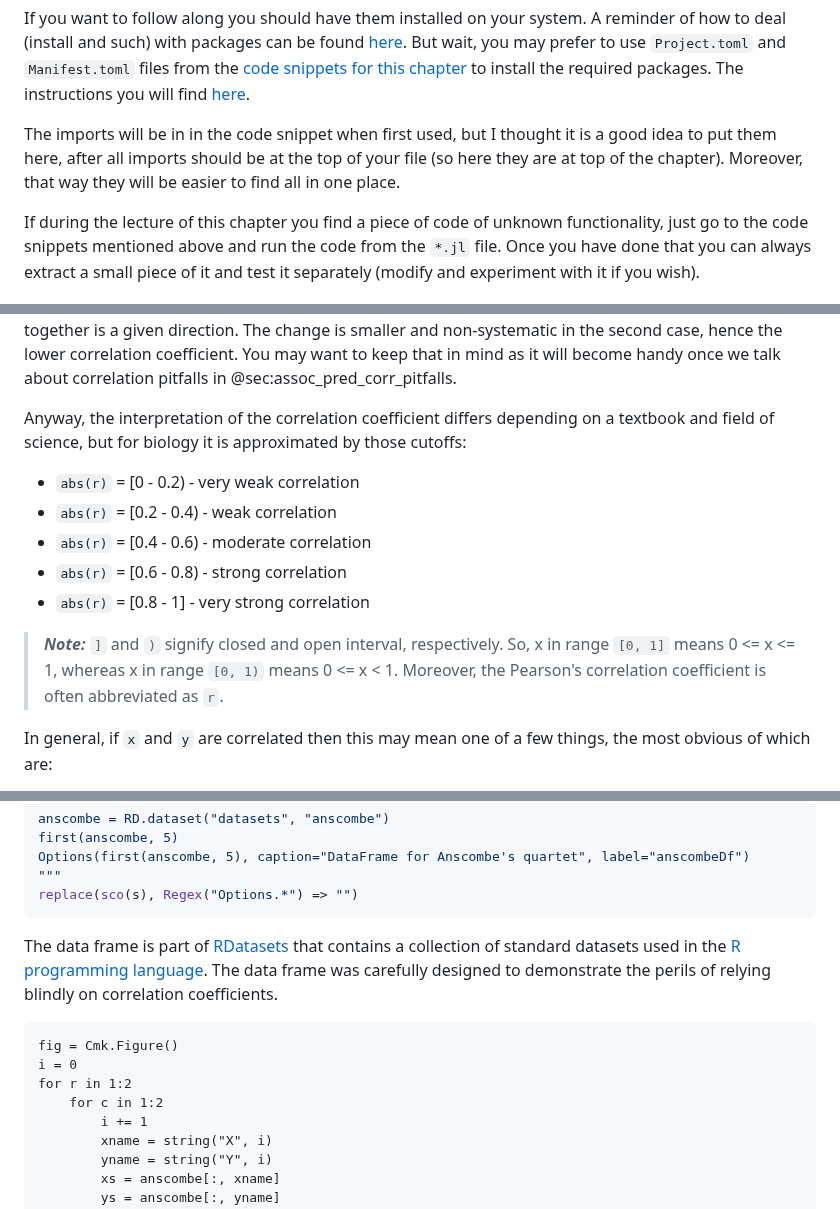
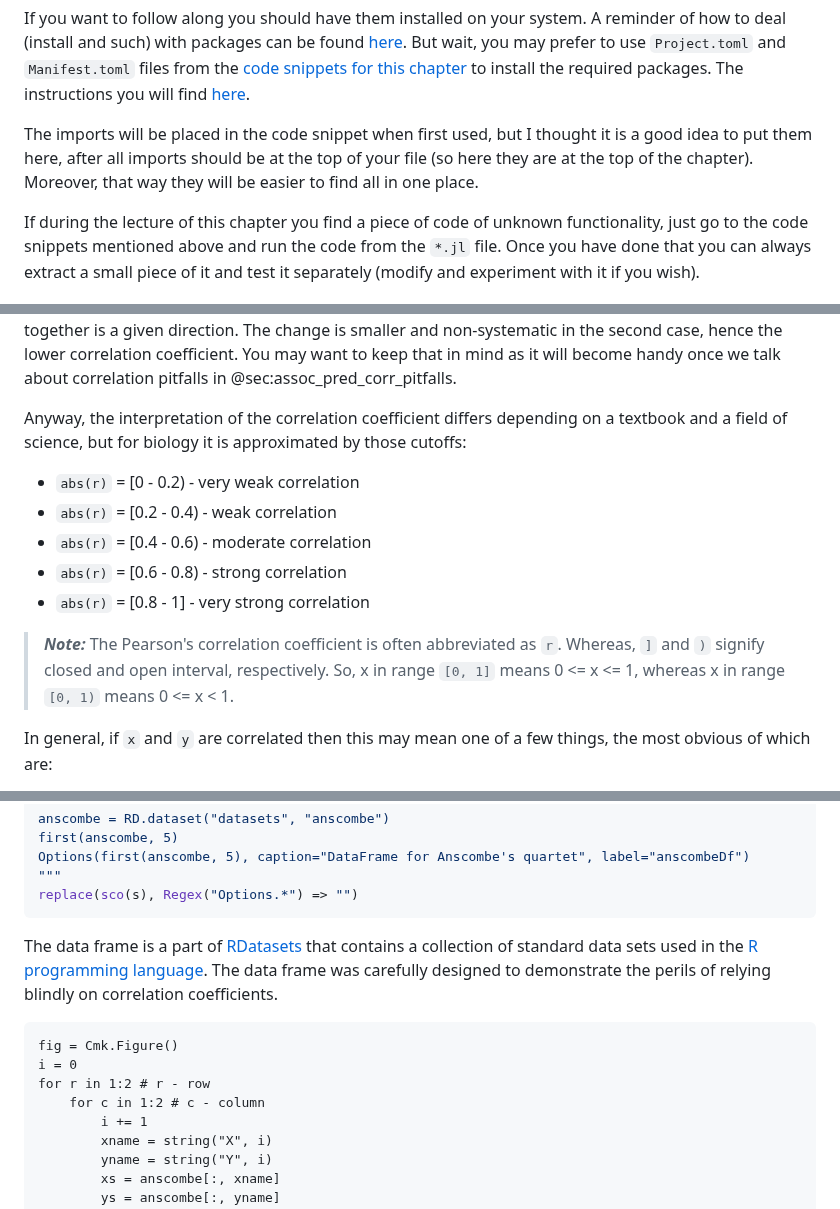
Before and after one commit to b-lukaszuk/RJ_BS_eng, a Markdown page: contents/association_and_prediction.md, 3 parts joined by grey strips. Drawn GitHub-style.

````diff
--- a/contents/association_and_prediction.md
+++ b/contents/association_and_prediction.md
@@ -30,10 +30,10 @@ chapter](https://github.com/b-lukaszuk/RJ_BS_eng/tree/main/code_snippets/ch07)
 to install the required packages. The instructions you will find
 [here](https://pkgdocs.julialang.org/v1/environments/).
 
-The imports will be in in the code snippet when first used, but I thought it is
-a good idea to put them here, after all imports should be at the top of your
-file (so here they are at top of the chapter). Moreover, that way they will be
-easier to find all in one place.
+The imports will be placed in the code snippet when first used, but I thought it
+is a good idea to put them here, after all imports should be at the top of your
+file (so here they are at the top of the chapter). Moreover, that way they will
+be easier to find all in one place.
 
 If during the lecture of this chapter you find a piece of code of unknown
 functionality, just go to the code snippets mentioned above and run the code
@@ -285,7 +286,7 @@ may want to keep that in mind as it will become handy once we talk about
 correlation pitfalls in @sec:assoc_pred_corr_pitfalls.
 
 Anyway, the interpretation of the correlation coefficient differs depending on a
-textbook and field of science, but for biology it is approximated by those
+textbook and a field of science, but for biology it is approximated by those
 cutoffs:
 
 - `abs(r)` = [0 - 0.2) - very weak correlation
@@ -294,10 +295,10 @@ cutoffs:
 - `abs(r)` = [0.6 - 0.8) - strong correlation
 - `abs(r)` = [0.8 - 1] - very strong correlation
 
-> **_Note:_** `]` and `)` signify closed and open interval, respectively.
-> So, x in range `[0, 1]` means 0 <= x <= 1, whereas x in range `[0, 1)` means 0
-> <= x < 1. Moreover, the Pearson's correlation coefficient is often abbreviated
-> as `r`.
+> **_Note:_** The Pearson's correlation coefficient is often abbreviated as `r`.
+> Whereas, `]` and `)` signify closed and open interval, respectively.  So, x
+> in range `[0, 1]` means 0 <= x <= 1, whereas x in range `[0, 1)` means 0 <= x
+> < 1.
 
 In general, if `x` and `y` are correlated then this may mean one of a few
 things, the most obvious of which are:
@@ -386,9 +387,9 @@ Options(first(anscombe, 5), caption="DataFrame for Anscombe's quartet", label="a
 replace(sco(s), Regex("Options.*") => "")
 ```
 
-The data frame is part of
+The data frame is a part of
 [RDatasets](https://github.com/JuliaStats/RDatasets.jl) that contains a
-collection of standard datasets used in the [R programming
+collection of standard data sets used in the [R programming
 language](https://en.wikipedia.org/wiki/R_(programming_language)). The data
 frame was carefully designed to demonstrate the perils of relying blindly on
 correlation coefficients.
@@ -396,8 +397,8 @@ correlation coefficients.
 ```
 fig = Cmk.Figure()
 i = 0
-for r in 1:2
-    for c in 1:2
+for r in 1:2 # r - row
+    for c in 1:2 # c - column
         i += 1
         xname = string("X", i)
         yname = string("Y", i)
````
Also changed, not shown: other parts of contents/association_and_prediction.md (+28 -25 lines).
